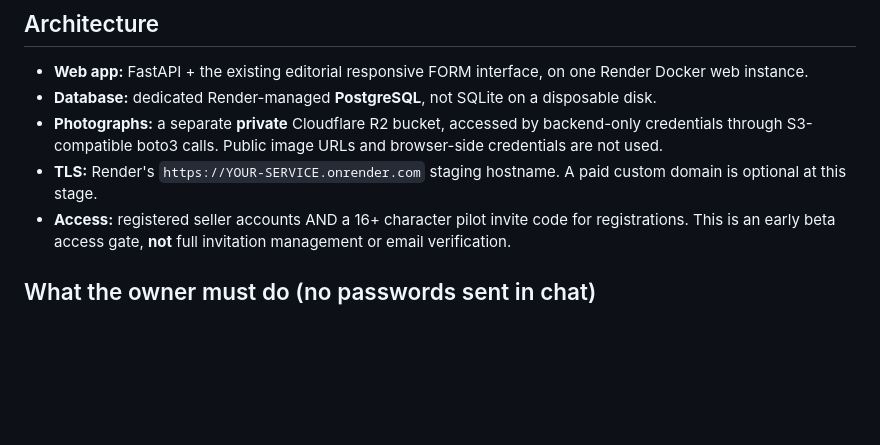
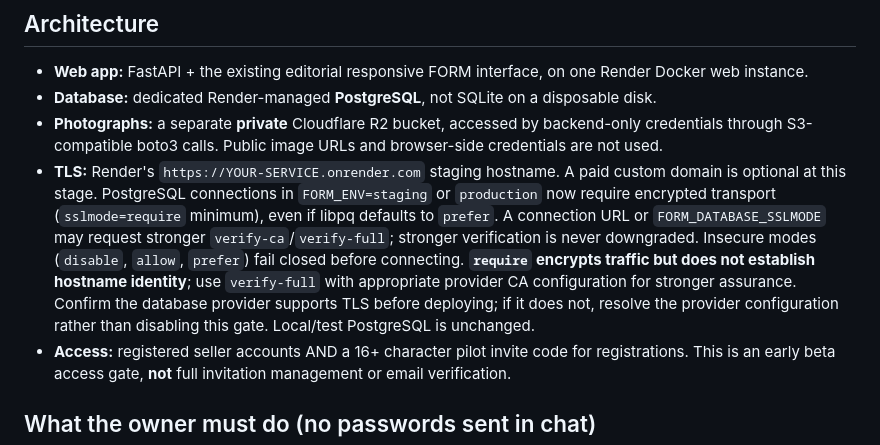
Before and after one commit to houseofnuwave/dope-stuff, a Markdown page: DEPLOY_STAGING_RENDER_R2.md, the part around the change. GitHub-like rendering; blank space fills up the shorter version.

Commit message:
Document hosted database TLS and certificate verification limits

```diff
--- a/DEPLOY_STAGING_RENDER_R2.md
+++ b/DEPLOY_STAGING_RENDER_R2.md
@@ -18,6 +18,7 @@ No zero-downtime rollout, provider recovery drill or paid deployment is claimed.
 - **Database:** dedicated Render-managed **PostgreSQL**, not SQLite on a disposable disk.
 - **Photographs:** a separate **private** Cloudflare R2 bucket, accessed by backend-only credentials through S3-compatible boto3 calls. Public image URLs and browser-side credentials are not used.
 - **TLS:** Render's `https://YOUR-SERVICE.onrender.com` staging hostname. A paid custom domain is optional at this stage.
+  PostgreSQL connections in `FORM_ENV=staging` or `production` now require encrypted transport (`sslmode=require` minimum), even if libpq defaults to `prefer`. A connection URL or `FORM_DATABASE_SSLMODE` may request stronger `verify-ca`/`verify-full`; stronger verification is never downgraded. Insecure modes (`disable`, `allow`, `prefer`) fail closed before connecting. **`require` encrypts traffic but does not establish hostname identity**; use `verify-full` with appropriate provider CA configuration for stronger assurance. Confirm the database provider supports TLS before deploying; if it does not, resolve the provider configuration rather than disabling this gate. Local/test PostgreSQL is unchanged.
 - **Access:** registered seller accounts AND a 16+ character pilot invite code for registrations. This is an early beta access gate, **not** full invitation management or email verification.
 
 ## What the owner must do (no passwords sent in chat)
```
